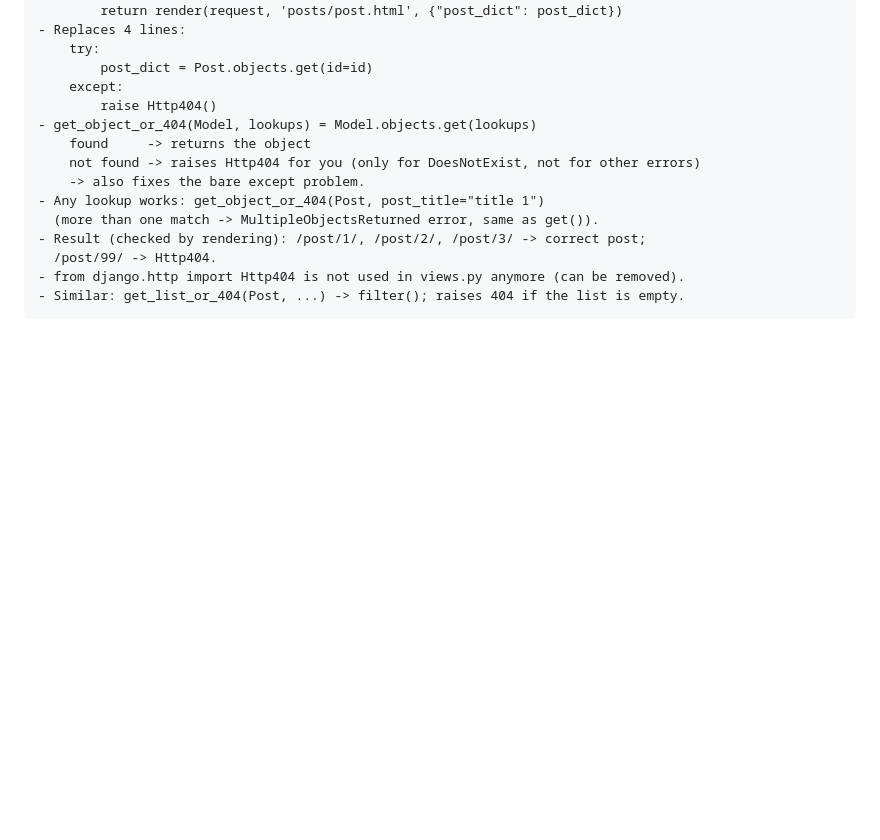
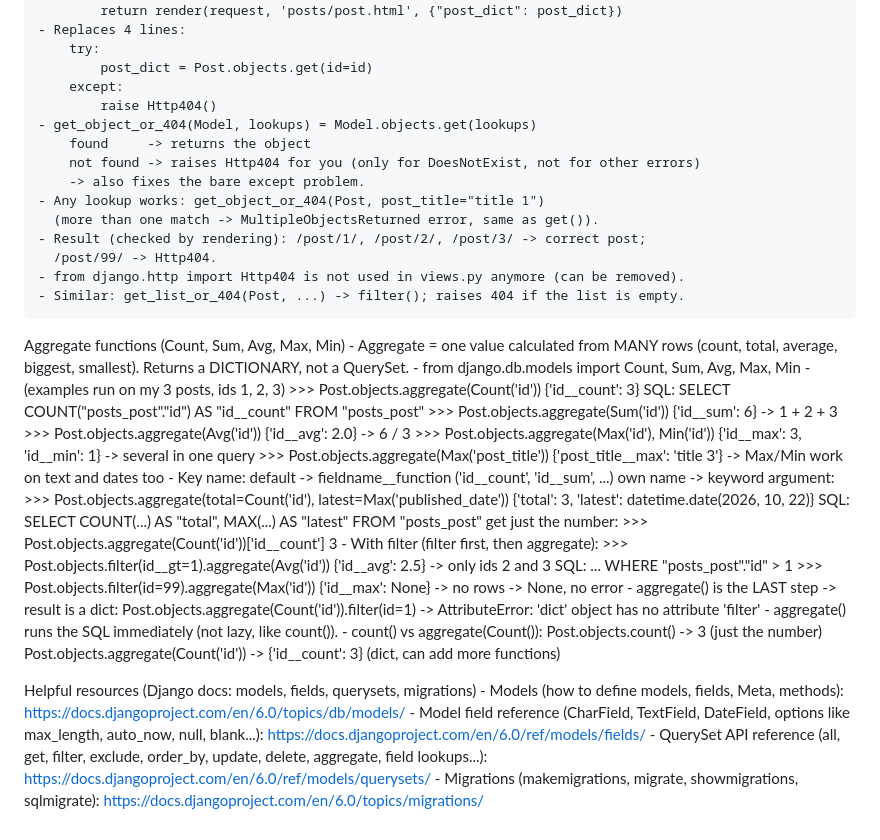
Before and after one commit to sachincmanjrekar/django_course, a Markdown page: LEARNING_LOG.md, the part around the change. Rendered like a GitHub page; blank space fills up the shorter version.

Commit message:
aggregate functions notes and Django docs links
Co-Authored-By: Claude Opus 5.5 <noreply@anthropic.com>

```diff
--- a/LEARNING_LOG.md
+++ b/LEARNING_LOG.md
@@ -1272,3 +1272,54 @@ get_object_or_404 (shortcut)
       /post/99/ -> Http404.
     - from django.http import Http404 is not used in views.py anymore (can be removed).
     - Similar: get_list_or_404(Post, ...) -> filter(); raises 404 if the list is empty.
+
+Aggregate functions (Count, Sum, Avg, Max, Min)
+    - Aggregate = one value calculated from MANY rows (count, total, average, biggest, smallest).
+      Returns a DICTIONARY, not a QuerySet.
+    - from django.db.models import Count, Sum, Avg, Max, Min
+    - (examples run on my 3 posts, ids 1, 2, 3)
+        >>> Post.objects.aggregate(Count('id'))
+        {'id__count': 3}
+            SQL: SELECT COUNT("posts_post"."id") AS "id__count" FROM "posts_post"
+        >>> Post.objects.aggregate(Sum('id'))
+        {'id__sum': 6}                                  -> 1 + 2 + 3
+        >>> Post.objects.aggregate(Avg('id'))
+        {'id__avg': 2.0}                                -> 6 / 3
+        >>> Post.objects.aggregate(Max('id'), Min('id'))
+        {'id__max': 3, 'id__min': 1}                    -> several in one query
+        >>> Post.objects.aggregate(Max('post_title'))
+        {'post_title__max': 'title 3'}                  -> Max/Min work on text and dates too
+    - Key name:
+        default -> fieldname__function   ('id__count', 'id__sum', ...)
+        own name -> keyword argument:
+            >>> Post.objects.aggregate(total=Count('id'), latest=Max('published_date'))
+            {'total': 3, 'latest': datetime.date(2026, 10, 22)}
+                SQL: SELECT COUNT(...) AS "total", MAX(...) AS "latest" FROM "posts_post"
+        get just the number:
+            >>> Post.objects.aggregate(Count('id'))['id__count']
+            3
+    - With filter (filter first, then aggregate):
+        >>> Post.objects.filter(id__gt=1).aggregate(Avg('id'))
+        {'id__avg': 2.5}                                -> only ids 2 and 3
+            SQL: ... WHERE "posts_post"."id" > 1
+        >>> Post.objects.filter(id=99).aggregate(Max('id'))
+        {'id__max': None}                               -> no rows -> None, no error
+    - aggregate() is the LAST step -> result is a dict:
+        Post.objects.aggregate(Count('id')).filter(id=1)
+            -> AttributeError: 'dict' object has no attribute 'filter'
+    - aggregate() runs the SQL immediately (not lazy, like count()).
+    - count() vs aggregate(Count()):
+        Post.objects.count()               -> 3 (just the number)
+        Post.objects.aggregate(Count('id')) -> {'id__count': 3} (dict, can add more functions)
+
+Helpful resources (Django docs: models, fields, querysets, migrations)
+    - Models (how to define models, fields, Meta, methods):
+        https://docs.djangoproject.com/en/6.0/topics/db/models/
+    - Model field reference (CharField, TextField, DateField, options like max_length,
+      auto_now, null, blank...):
+        https://docs.djangoproject.com/en/6.0/ref/models/fields/
+    - QuerySet API reference (all, get, filter, exclude, order_by, update, delete,
+      aggregate, field lookups...):
+        https://docs.djangoproject.com/en/6.0/ref/models/querysets/
+    - Migrations (makemigrations, migrate, showmigrations, sqlmigrate):
+        https://docs.djangoproject.com/en/6.0/topics/migrations/
```
